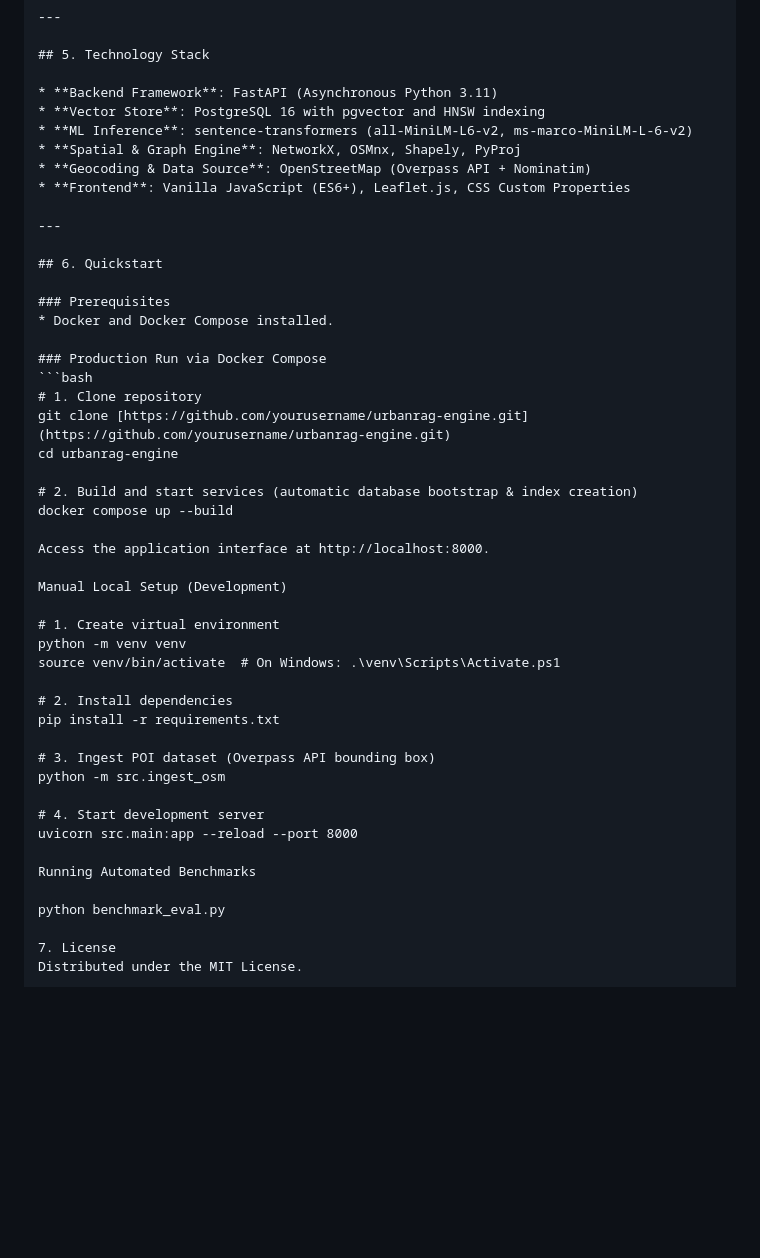
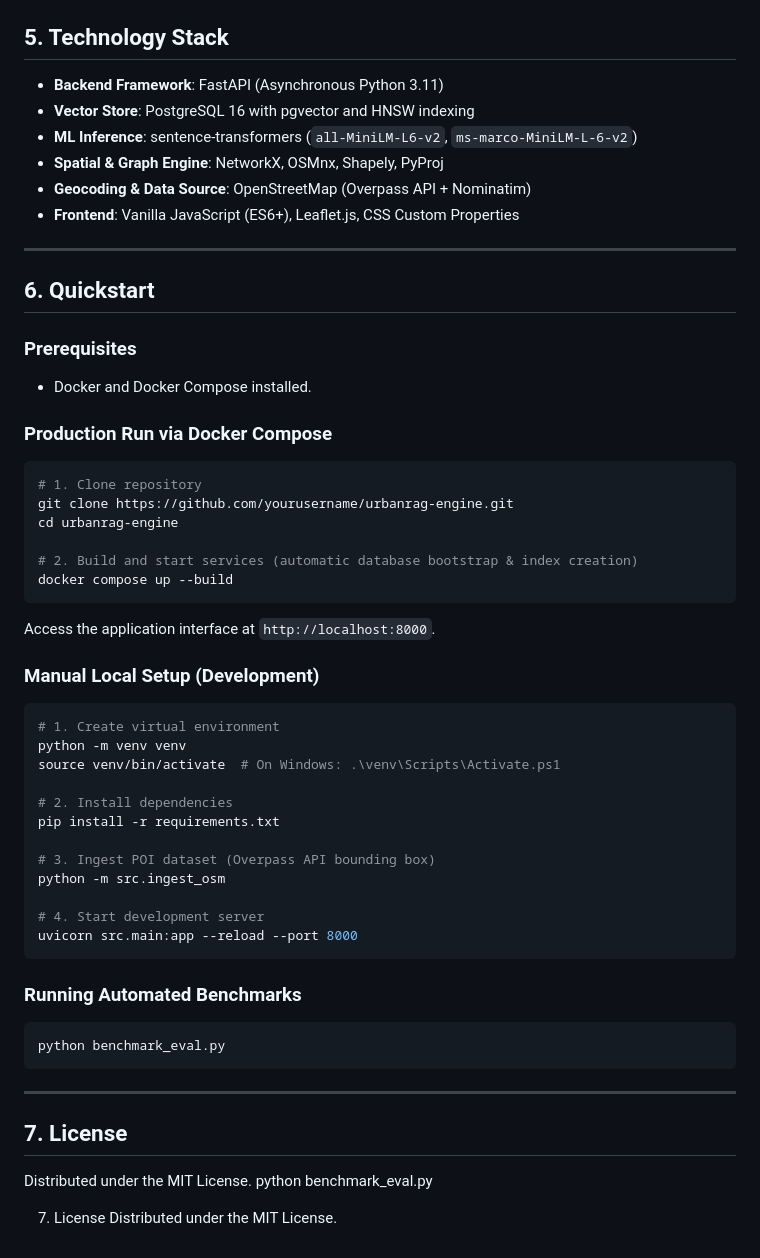
Before and after one commit to feecadel/urbanrag-walking-planner, a Markdown page: README.md, the part around one of its changes. GitHub-like rendering; blank space fills up the shorter version.

````diff
--- a/README.md
+++ b/README.md
@@ -105,7 +109,7 @@ Benchmarked on an autonomous test suite across diverse urban scenarios (Historic
 
 * **Backend Framework**: FastAPI (Asynchronous Python 3.11)
 * **Vector Store**: PostgreSQL 16 with pgvector and HNSW indexing
-* **ML Inference**: sentence-transformers (all-MiniLM-L6-v2, ms-marco-MiniLM-L-6-v2)
+* **ML Inference**: sentence-transformers (`all-MiniLM-L6-v2`, `ms-marco-MiniLM-L-6-v2`)
 * **Spatial & Graph Engine**: NetworkX, OSMnx, Shapely, PyProj
 * **Geocoding & Data Source**: OpenStreetMap (Overpass API + Nominatim)
 * **Frontend**: Vanilla JavaScript (ES6+), Leaflet.js, CSS Custom Properties
@@ -118,18 +122,21 @@ Benchmarked on an autonomous test suite across diverse urban scenarios (Historic
 * Docker and Docker Compose installed.
 
 ### Production Run via Docker Compose
+
 ```bash
 # 1. Clone repository
-git clone [https://github.com/yourusername/urbanrag-engine.git](https://github.com/yourusername/urbanrag-engine.git)
+git clone https://github.com/yourusername/urbanrag-engine.git
 cd urbanrag-engine
 
 # 2. Build and start services (automatic database bootstrap & index creation)
 docker compose up --build
+```
 
-Access the application interface at http://localhost:8000.
+Access the application interface at `http://localhost:8000`.
 
-Manual Local Setup (Development)
+### Manual Local Setup (Development)
 
+```bash
 # 1. Create virtual environment
 python -m venv venv
 source venv/bin/activate  # On Windows: .\venv\Scripts\Activate.ps1
@@ -142,9 +149,19 @@ python -m src.ingest_osm
 
 # 4. Start development server
 uvicorn src.main:app --reload --port 8000
+```
 
-Running Automated Benchmarks
+### Running Automated Benchmarks
 
+```bash
+python benchmark_eval.py
+```
+
+---
+
+## 7. License
+
+Distributed under the MIT License.
 python benchmark_eval.py
 
 7. License
````
Also changed, not shown: other parts of README.md (+14 -10 lines).
